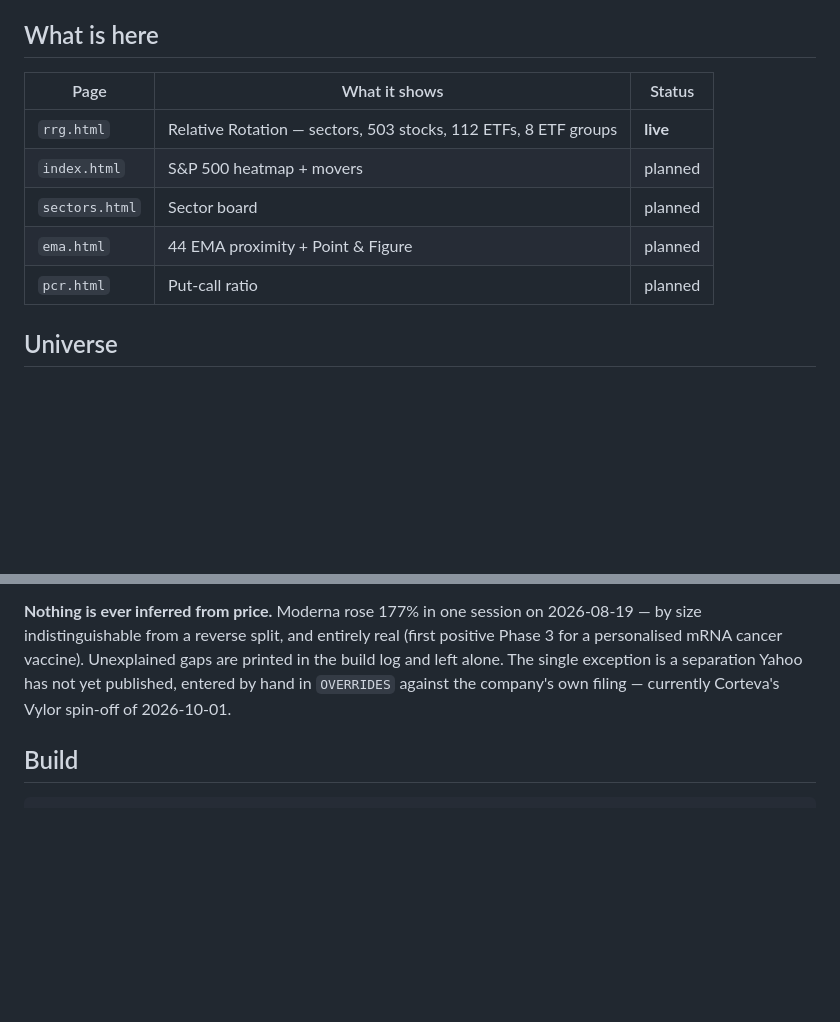
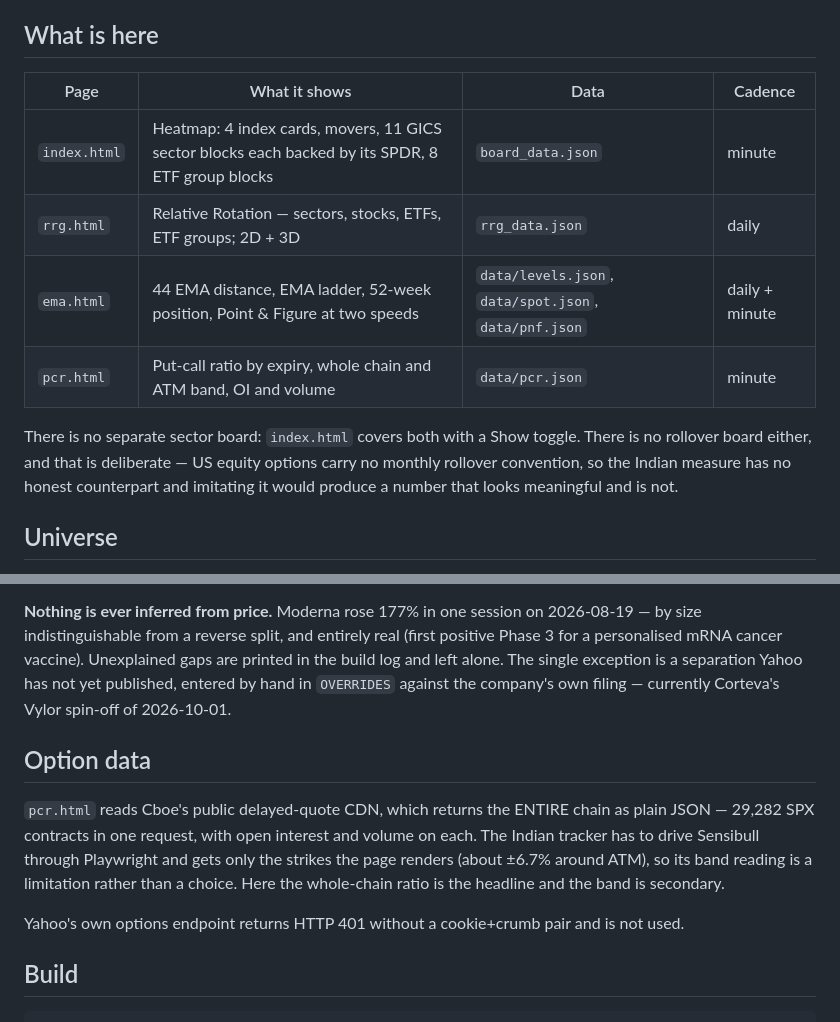
Before and after one commit to abhijeetbishayee-drb/us-market-boards, a Markdown page: README.md, 2 parts joined by grey strips. Drawn GitHub-style; blank space fills up the shorter version.

Commit message:
README: all four boards, their data files and cadences
Co-Authored-By: Claude Opus 5 <noreply@anthropic.com>

````diff
--- a/README.md
+++ b/README.md
@@ -8,13 +8,18 @@ way as the Indian boards (`nifty-heatmap-web`, `nifty-ema-board`,
 
 ## What is here
 
-| Page | What it shows | Status |
-|---|---|---|
-| `rrg.html` | Relative Rotation — sectors, 503 stocks, 112 ETFs, 8 ETF groups | **live** |
-| `index.html` | S&P 500 heatmap + movers | planned |
-| `sectors.html` | Sector board | planned |
-| `ema.html` | 44 EMA proximity + Point & Figure | planned |
-| `pcr.html` | Put-call ratio | planned |
+| Page | What it shows | Data | Cadence |
+|---|---|---|---|
+| `index.html` | Heatmap: 4 index cards, movers, 11 GICS sector blocks each backed by its SPDR, 8 ETF group blocks | `board_data.json` | minute |
+| `rrg.html` | Relative Rotation — sectors, stocks, ETFs, ETF groups; 2D + 3D | `rrg_data.json` | daily |
+| `ema.html` | 44 EMA distance, EMA ladder, 52-week position, Point & Figure at two speeds | `data/levels.json`, `data/spot.json`, `data/pnf.json` | daily + minute |
+| `pcr.html` | Put-call ratio by expiry, whole chain and ATM band, OI and volume | `data/pcr.json` | minute |
+
+There is no separate sector board: `index.html` covers both with a Show toggle.
+There is no rollover board either, and that is deliberate — US equity options
+carry no monthly rollover convention, so the Indian measure has no honest
+counterpart and imitating it would produce a number that looks meaningful and
+is not.
 
 ## Universe
 
@@ -51,6 +56,18 @@ gaps are printed in the build log and left alone. The single exception is a
 separation Yahoo has not yet published, entered by hand in `OVERRIDES` against
 the company's own filing — currently Corteva's Vylor spin-off of 2026-10-01.
 
+## Option data
+
+`pcr.html` reads Cboe's public delayed-quote CDN, which returns the ENTIRE
+chain as plain JSON — 29,282 SPX contracts in one request, with open interest
+and volume on each. The Indian tracker has to drive Sensibull through
+Playwright and gets only the strikes the page renders (about ±6.7% around ATM),
+so its band reading is a limitation rather than a choice. Here the whole-chain
+ratio is the headline and the band is secondary.
+
+Yahoo's own options endpoint returns HTTP 401 without a cookie+crumb pair and
+is not used.
+
 ## Build
 
 ```bash
````
